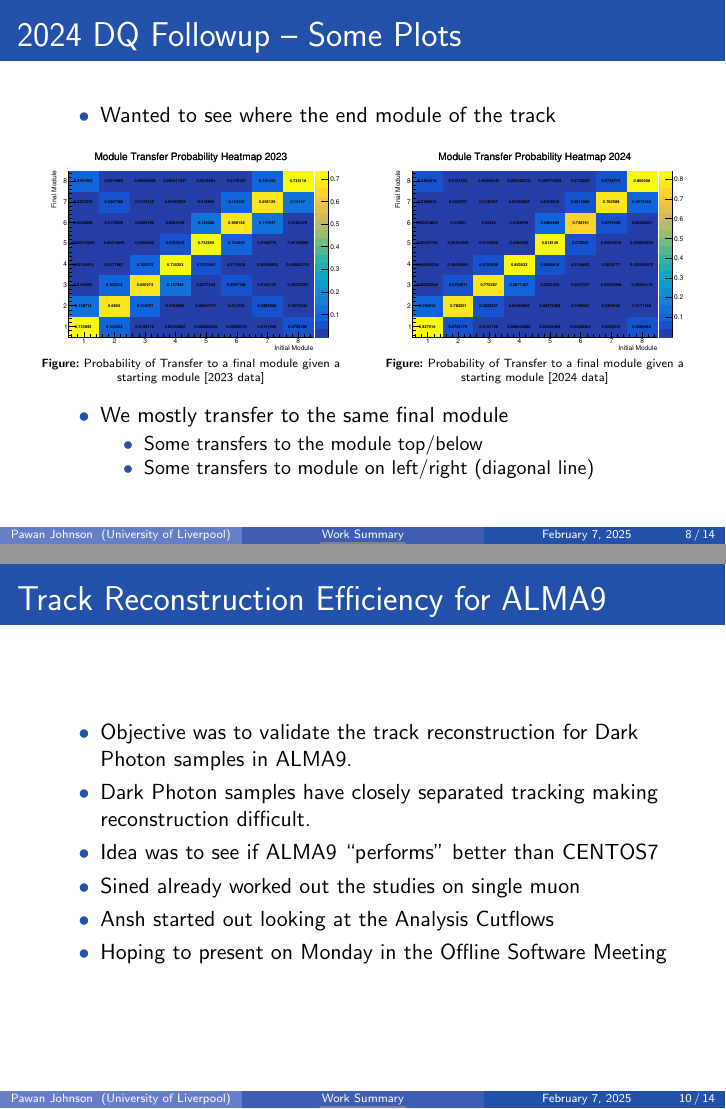
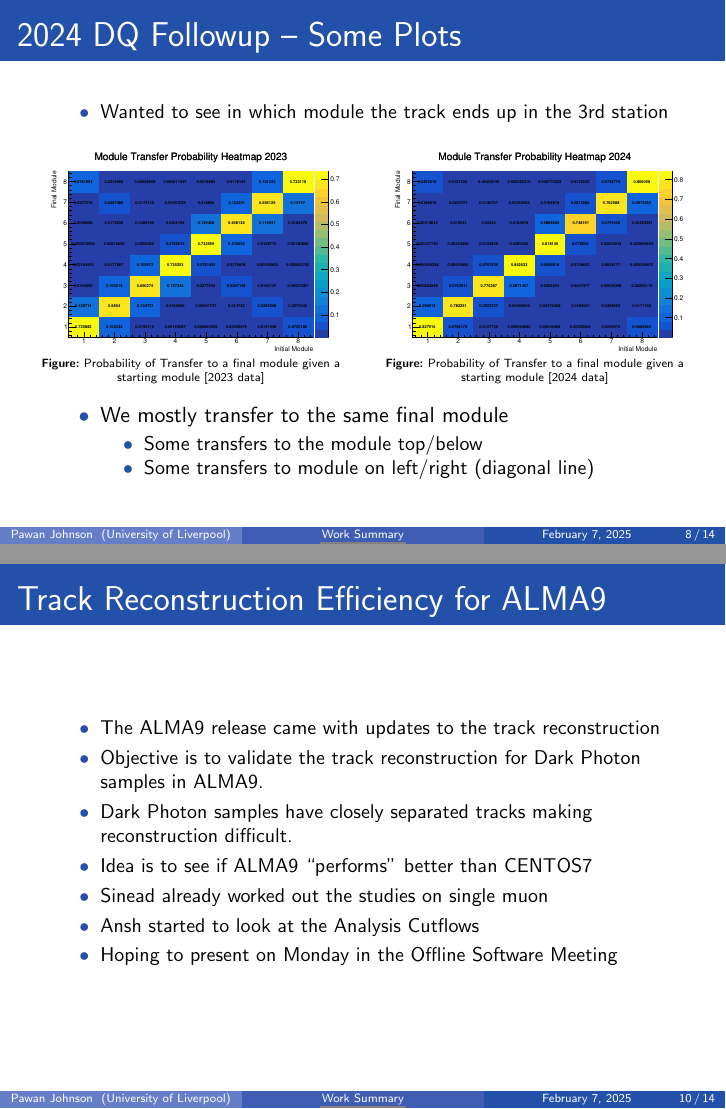
Before and after one commit to Pawan-Johnson/LIV-Faser-Meeting_7Feb, LaTeX slides (main.tex, which reads chapters/chapter2.tex, chapters/chapter3.tex): pages 8 and 10 of 14, joined at a grey line. Compiled offline with pdfLaTeX.

Commit message:
Added comments from Monika

```diff
--- a/chapters/chapter2.tex
+++ b/chapters/chapter2.tex
@@ -106,7 +106,8 @@
 
 \begin{frame}{2024 DQ Followup -- Some Plots}
     \begin{itemize}
-        \item Wanted to see where the end module of the track
+        \small
+        \item Wanted to see in which module the track ends up in the 3rd station
     \end{itemize}
     \begin{columns}
         \begin{column}{0.5\linewidth}
--- a/chapters/chapter3.tex
+++ b/chapters/chapter3.tex
@@ -1,10 +1,12 @@
 \begin{frame}{Track Reconstruction Efficiency for ALMA9}
     \begin{itemize}
-        \item Objective was to validate the track reconstruction for Dark Photon samples in ALMA9.
-        \item Dark Photon samples have closely separated tracking making reconstruction difficult.
-        \item Idea was to see if ALMA9 ``performs'' better than CENTOS7
-        \item Sined already worked out the studies on single muon
-        \item Ansh started out looking at the Analysis Cutflows
+        \small
+        \item The ALMA9 release came with updates to the track reconstruction
+        \item Objective is to validate the track reconstruction for Dark Photon samples in ALMA9.
+        \item Dark Photon samples have closely separated tracks making reconstruction difficult.
+        \item Idea is to see if ALMA9 ``performs'' better than CENTOS7
+        \item Sinead already worked out the studies on single muon
+        \item Ansh started to look at the Analysis Cutflows
         \item Hoping to present on Monday in the Offline Software Meeting
     \end{itemize}
 \end{frame}
```
Also changed, not shown: chapters/chapter1.tex (+1 -1 lines), chapters/chapter4.tex (+2 -2 lines), chapters/chapter2.tex (6 more changed lines), chapters/chapter3.tex (4 more changed lines), 4 other files.
